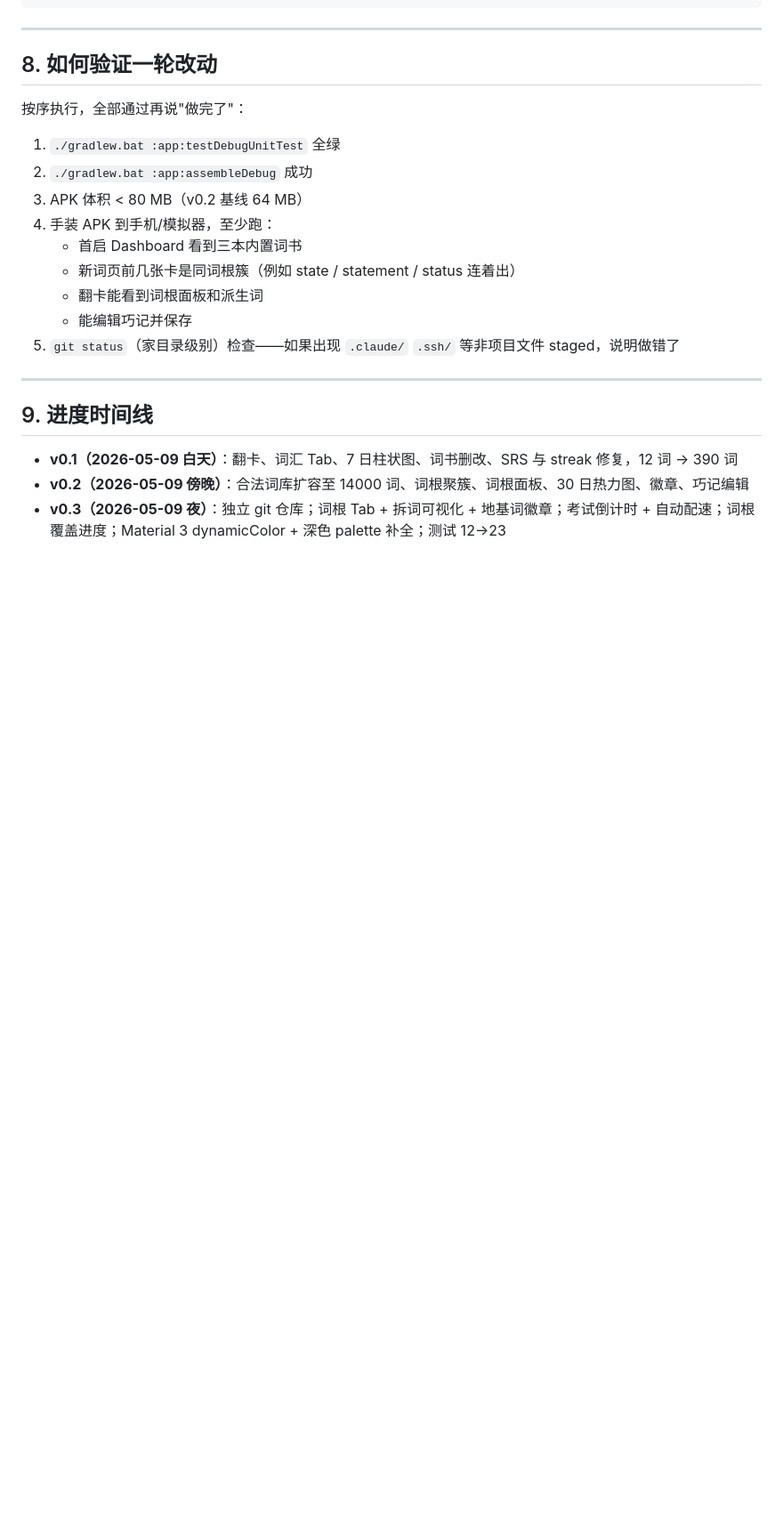
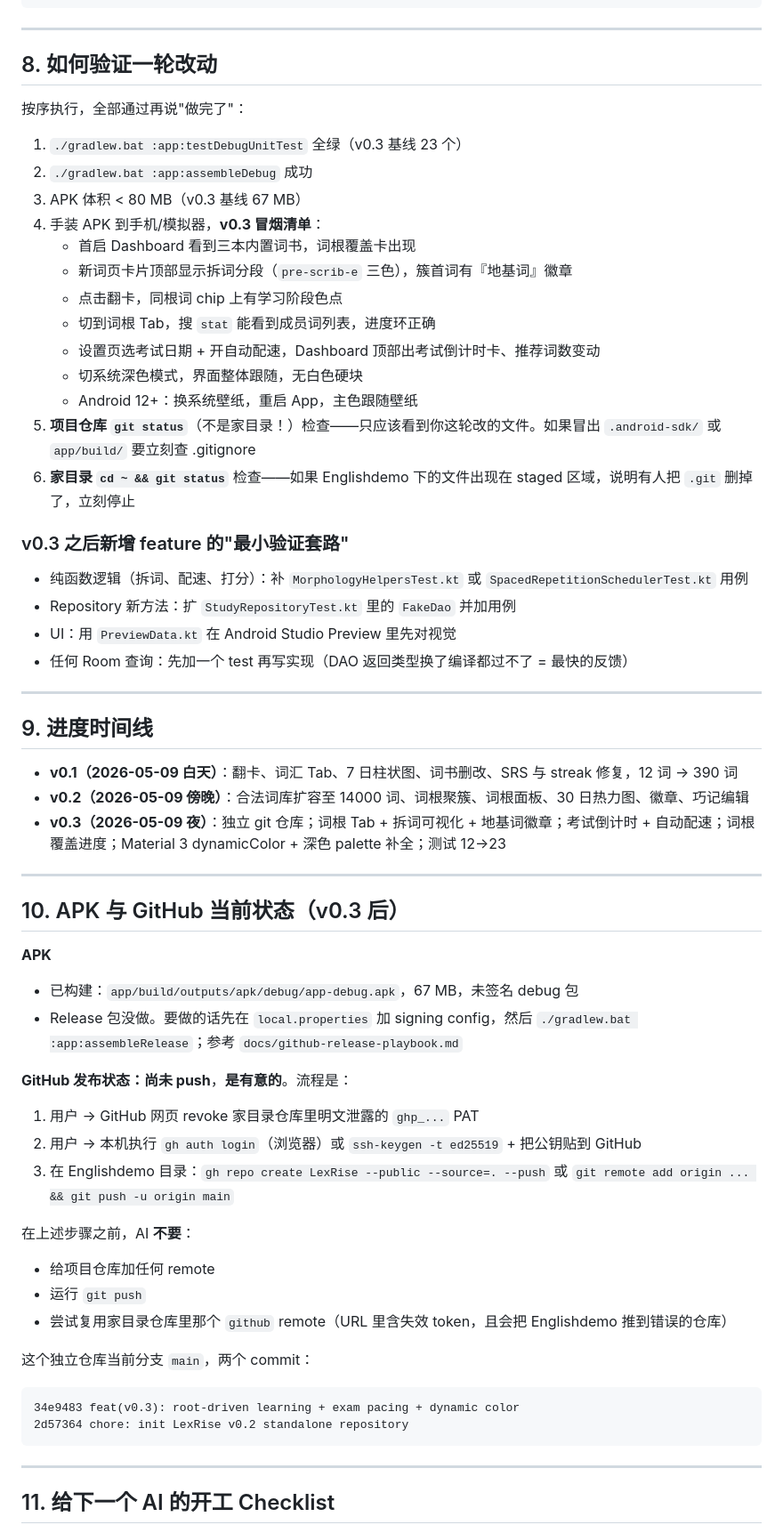
Before and after one commit to 2456018331lby-dev/LexRise, a Markdown page: docs/AI_HANDOFF.md, the part around one of its changes. Shown at 89% size. GitHub-like rendering; blank space fills up the shorter version.

````diff
--- a/docs/AI_HANDOFF.md
+++ b/docs/AI_HANDOFF.md
@@ -203,15 +215,26 @@ curl -fL -o tools/raw/roots_raw.md \
 
 按序执行，全部通过再说"做完了"：
 
-1. `./gradlew.bat :app:testDebugUnitTest` 全绿
+1. `./gradlew.bat :app:testDebugUnitTest` 全绿（v0.3 基线 23 个）
 2. `./gradlew.bat :app:assembleDebug` 成功
-3. APK 体积 < 80 MB（v0.2 基线 64 MB）
-4. 手装 APK 到手机/模拟器，至少跑：
-   - 首启 Dashboard 看到三本内置词书
-   - 新词页前几张卡是同词根簇（例如 state / statement / status 连着出）
-   - 翻卡能看到词根面板和派生词
-   - 能编辑巧记并保存
-5. `git status`（家目录级别）检查——如果出现 `.claude/` `.ssh/` 等非项目文件 staged，说明做错了
+3. APK 体积 < 80 MB（v0.3 基线 67 MB）
+4. 手装 APK 到手机/模拟器，**v0.3 冒烟清单**：
+   - 首启 Dashboard 看到三本内置词书，词根覆盖卡出现
+   - 新词页卡片顶部显示拆词分段（`pre-scrib-e` 三色），簇首词有『地基词』徽章
+   - 点击翻卡，同根词 chip 上有学习阶段色点
+   - 切到词根 Tab，搜 `stat` 能看到成员词列表，进度环正确
+   - 设置页选考试日期 + 开自动配速，Dashboard 顶部出考试倒计时卡、推荐词数变动
+   - 切系统深色模式，界面整体跟随，无白色硬块
+   - Android 12+：换系统壁纸，重启 App，主色跟随壁纸
+5. **项目仓库 `git status`**（不是家目录！）检查——只应该看到你这轮改的文件。如果冒出 `.android-sdk/` 或 `app/build/` 要立刻查 .gitignore
+6. **家目录 `cd ~ && git status`** 检查——如果 Englishdemo 下的文件出现在 staged 区域，说明有人把 `.git` 删掉了，立刻停止
+
+### v0.3 之后新增 feature 的"最小验证套路"
+
+- 纯函数逻辑（拆词、配速、打分）：补 `MorphologyHelpersTest.kt` 或 `SpacedRepetitionSchedulerTest.kt` 用例
+- Repository 新方法：扩 `StudyRepositoryTest.kt` 里的 `FakeDao` 并加用例
+- UI：用 `PreviewData.kt` 在 Android Studio Preview 里先对视觉
+- 任何 Room 查询：先加一个 test 再写实现（DAO 返回类型换了编译都过不了 = 最快的反馈）
 
 ---
 
@@ -220,3 +243,33 @@ curl -fL -o tools/raw/roots_raw.md \
 - **v0.1（2026-05-09 白天）**：翻卡、词汇 Tab、7 日柱状图、词书删改、SRS 与 streak 修复，12 词 → 390 词
 - **v0.2（2026-05-09 傍晚）**：合法词库扩容至 14000 词、词根聚簇、词根面板、30 日热力图、徽章、巧记编辑
 - **v0.3（2026-05-09 夜）**：独立 git 仓库；词根 Tab + 拆词可视化 + 地基词徽章；考试倒计时 + 自动配速；词根覆盖进度；Material 3 dynamicColor + 深色 palette 补全；测试 12→23
+
+---
+
+## 10. APK 与 GitHub 当前状态（v0.3 后）
+
+**APK**
+- 已构建：`app/build/outputs/apk/debug/app-debug.apk`，67 MB，未签名 debug 包
+- Release 包没做。要做的话先在 `local.properties` 加 signing config，然后 `./gradlew.bat :app:assembleRelease`；参考 `docs/github-release-playbook.md`
+
+**GitHub 发布状态：尚未 push**，**是有意的**。流程是：
+
+1. 用户 → GitHub 网页 revoke 家目录仓库里明文泄露的 `ghp_...` PAT
+2. 用户 → 本机执行 `gh auth login`（浏览器）或 `ssh-keygen -t ed25519` + 把公钥贴到 GitHub
+3. 在 Englishdemo 目录：`gh repo create LexRise --public --source=. --push` 或 `git remote add origin ... && git push -u origin main`
+
+在上述步骤之前，AI **不要**：
+- 给项目仓库加任何 remote
+- 运行 `git push`
+- 尝试复用家目录仓库里那个 `github` remote（URL 里含失效 token，且会把 Englishdemo 推到错误的仓库）
+
+这个独立仓库当前分支 `main`，两个 commit：
+```
+34e9483 feat(v0.3): root-driven learning + exam pacing + dynamic color
+2d57364 chore: init LexRise v0.2 standalone repository
+```
+
+---
+
+## 11. 给下一个 AI 的开工 Checklist
+
````
Also changed, not shown: other parts of docs/AI_HANDOFF.md (+41 -20 lines).
